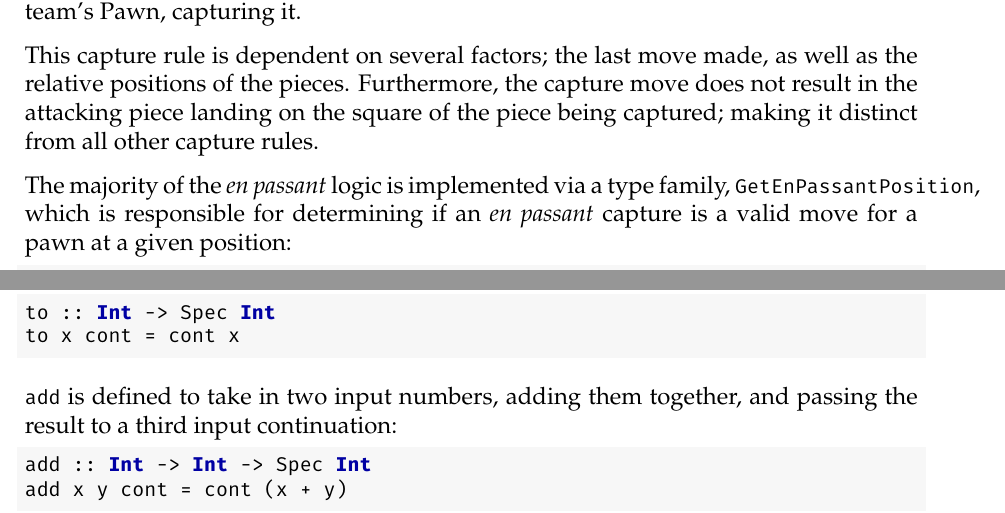
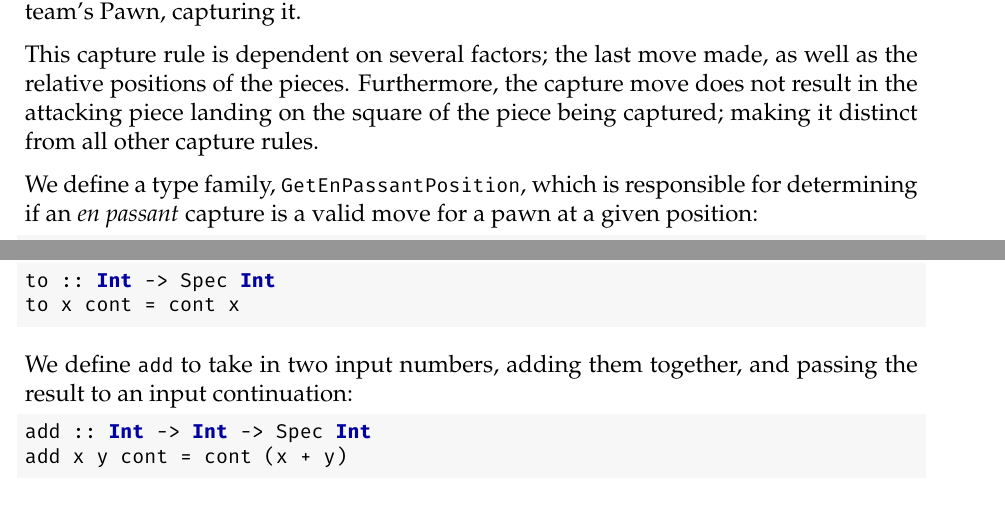
Before and after one commit to Proxymoron461/chesskell, a LaTeX thesis (chess/writing/dissertation/diss.tex, which reads chess/writing/dissertation/implementation.tex): two parts of pages 38 and 42 of 70, joined at a grey line, cut so that both start at the same text. Compiled offline with pdfLaTeX.

Commit message:
Minor changes.

```diff
--- a/chess/writing/dissertation/implementation.tex
+++ b/chess/writing/dissertation/implementation.tex
@@ -284,7 +290,7 @@ A Pawn can perform an \emph{en passant} capture if a Pawn of the opposite team h
 
 This capture rule is dependent on several factors; the last move made, as well as the relative positions of the pieces. Furthermore, the capture move does not result in the attacking piece landing on the square of the piece being captured; making it distinct from all other capture rules.
 
-The majority of the \emph{en passant} logic is implemented via a type family, \inline{GetEnPassantPosition}, which is responsible for determining if an \emph{en passant} capture is a valid move for a pawn at a given position:
+We define a type family, \inline{GetEnPassantPosition}, which is responsible for determining if an \emph{en passant} capture is a valid move for a pawn at a given position:
 
 \begin{lstlisting}
 data GetEnPassantPosition :: Position
@@ -415,7 +421,7 @@ to :: Int -> Spec Int
 to x cont = cont x
 \end{lstlisting}
 
-\inline{add} is defined to take in two input numbers, adding them together, and passing the result to a third input continuation:
+We define \inline{add} to take in two input numbers, adding them together, and passing the result to an input continuation:
 
 \begin{lstlisting}
 add :: Int -> Int -> Spec Int
```
Also changed, not shown: chess/writing/dissertation/evaluation.tex (+1 -1 lines), chess/writing/dissertation/implementation.tex (10 more changed lines).
